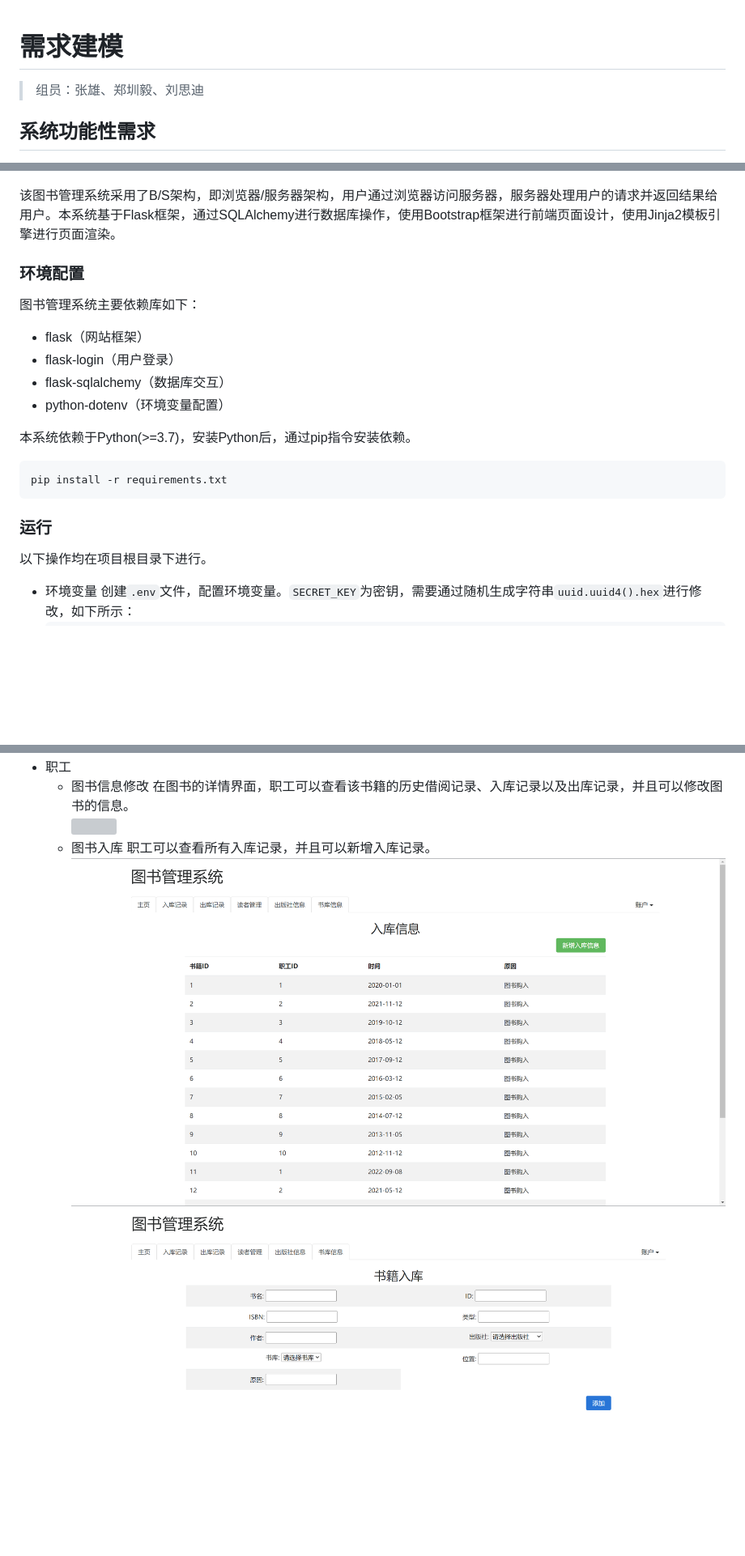
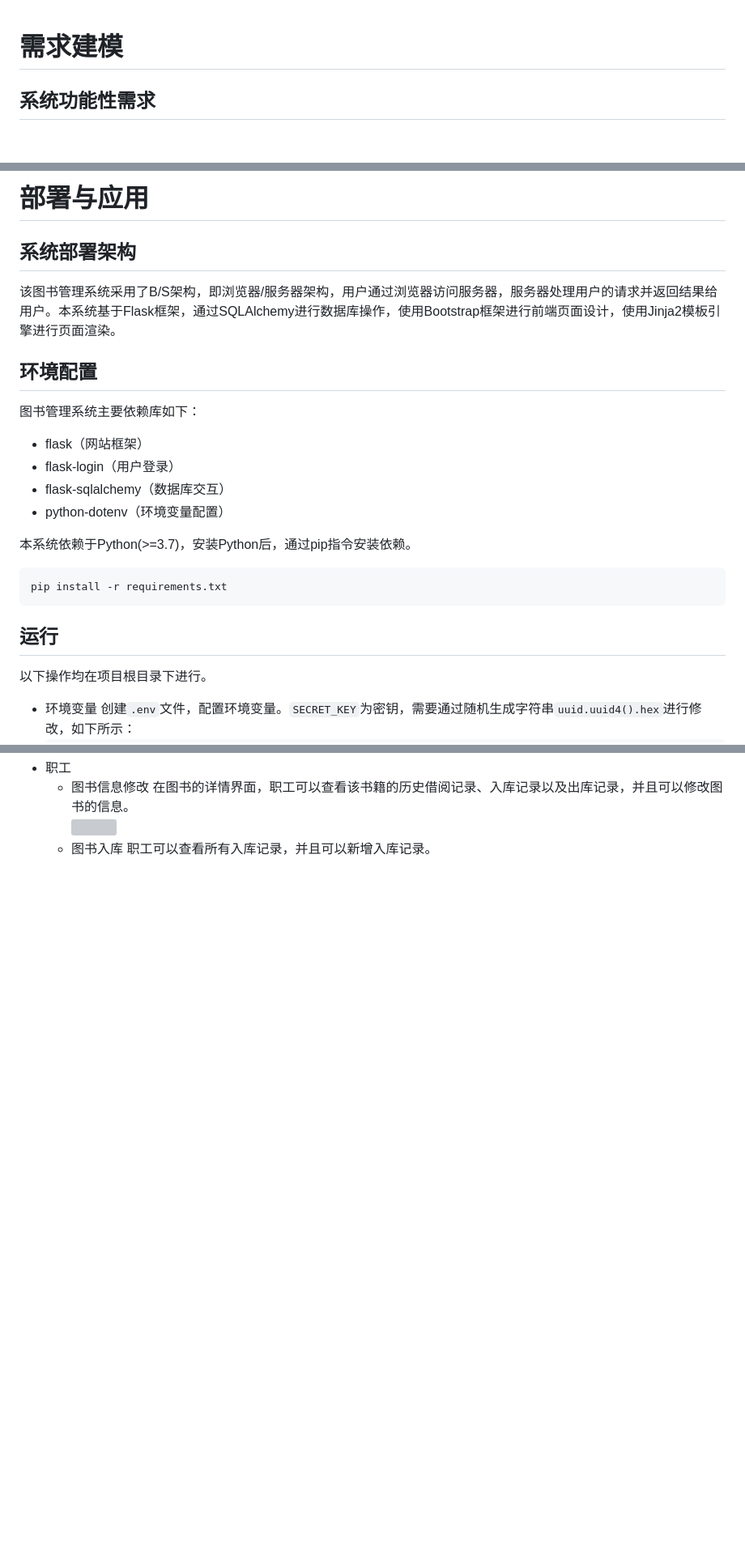
Before and after one commit to ZDJeffrey/Library-Management, a Markdown page: outline.md, 3 parts joined by grey strips. Shown: that part at 81% size. Rendered like a GitHub page; blank space fills up the shorter version; grey boxes are pictures that could not be loaded.

````diff
--- a/outline.md
+++ b/outline.md
@@ -1,6 +1,4 @@
 # 需求建模
-
->  组员：张雄、郑圳毅、刘思迪
 
 ## 系统功能性需求
 
@@ -418,5 +489,8 @@ def borrow_book(book_id, reader_id) -> bool:
+# 部署与应用
+
+## 系统部署架构
 该图书管理系统采用了B/S架构，即浏览器/服务器架构，用户通过浏览器访问服务器，服务器处理用户的请求并返回结果给用户。本系统基于Flask框架，通过SQLAlchemy进行数据库操作，使用Bootstrap框架进行前端页面设计，使用Jinja2模板引擎进行页面渲染。
-### 环境配置
+## 环境配置
 图书管理系统主要依赖库如下：
 - flask（网站框架）
 - flask-login（用户登录）
@@ -427,7 +501,7 @@ def borrow_book(book_id, reader_id) -> bool:
 ```shell
 pip install -r requirements.txt
 ```
-### 运行
+## 运行
 以下操作均在项目根目录下进行。
 - 环境变量
     创建`.env`文件，配置环境变量。`SECRET_KEY`为密钥，需要通过随机生成字符串`uuid.uuid4().hex`进行修改，如下所示：
@@ -512,6 +586,4 @@ pip install -r requirements.txt
   - 图书入库
         职工可以查看所有入库记录，并且可以新增入库记录。
         <div style="display: flex; justify-content: center;">
-            <img src="img/book_enter.png" style="max-height: 200px;">
-            <img src="img/book_enter_add.png" style="max-height: 200px;">
         </div>
````
Also changed, not shown: other parts of outline.md (+79 -3 lines), assets/return.png (added), 1 other file.
